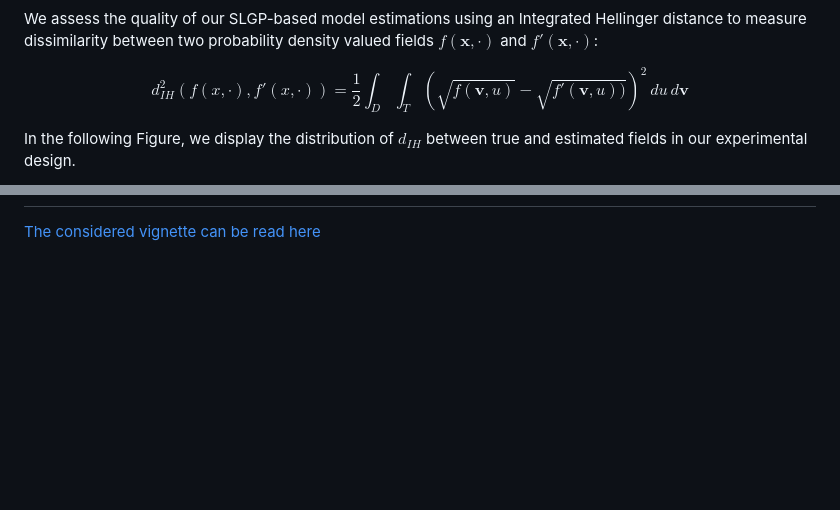
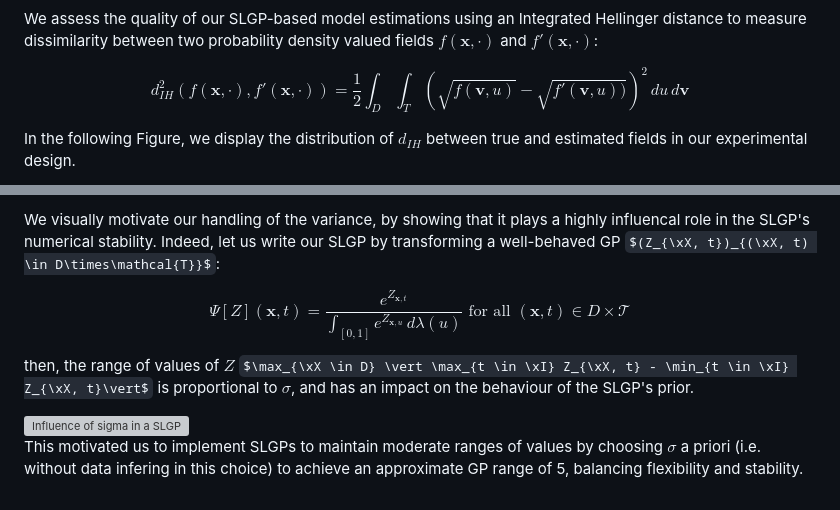
Before and after one commit to AthenaisGautier/ContinuousLogisticGaussianRandomFields, a Markdown page: README.md, 2 parts joined by grey strips. Drawn GitHub-style; some formulas as TeX source; blank space fills up the shorter version; grey boxes are pictures that could not be loaded.

```diff
--- a/README.md
+++ b/README.md
@@ -108,7 +108,7 @@ $$
 We assess the quality of our SLGP-based model estimations using an Integrated Hellinger distance to measure dissimilarity between two probability density valued fields $f(\mathbf{x}, \cdot)$ and $f'(\mathbf{x}, \cdot)$:
 
 $$
-d_{IH}^2(f(x, \cdot) , f'(x, \cdot) ) = \frac{1}{2}\int_D \int_T \left( \sqrt{f(\mathbf{v}, u)} - \sqrt{f'(\mathbf{v}, u))}  \right)^2 \,du \,d\mathbf{v}
+d_{IH}^2(f(\mathbf{x}, \cdot) , f'(\mathbf{x}, \cdot) ) = \frac{1}{2}\int_D \int_T \left( \sqrt{f(\mathbf{v}, u)} - \sqrt{f'(\mathbf{v}, u))}  \right)^2 \,du \,d\mathbf{v}
 $$
 
 In the following Figure, we display the distribution of $d_{IH}$ between true and estimated fields in our experimental design.
@@ -128,3 +129,13 @@ We also offer to visualise the MAP estimates of the density fields for different
 
+We visually motivate our handling of the variance, by showing that it plays a highly influencal role in the SLGP's numerical stability.
+Indeed, let us write our SLGP by transforming a  well-behaved GP $(Z_{\xX, t})_{(\xX, t) \in D\times\mathcal{T}}$:
 
-[The considered vignette can be read here](https://htmlpreview.github.io/?https://github.com/AthenaisGautier/ContinuousLogisticGaussianRandomFields/blob/main/vignetteHeuristicVariance.html)
+$$
+\Psi[Z](\mathbf{x}, t)= \dfrac{e^{Z_{\mathbf{x}, t}}}{\int_{[0, 1]} e^{Z_{\mathbf{x}, u}} \,d\lambda(u) } \text{ for all } (\mathbf{x}, t) \in D\times\mathcal{T}
+$$
+
+then, the range of values of $Z$  $\max_{\xX \in D} \vert \max_{t \in \xI} Z_{\xX, t} - \min_{t \in \xI} Z_{\xX, t}\vert$ is proportional to $\sigma$, and has an impact on the behaviour of the SLGP's prior.
+
+<img src="https://github.com/AthenaisGautier/ContinuousLogisticGaussianRandomFields/blob/main/figures/ChoiceSigma.png" alt="Influence of sigma in a SLGP" width="700"/>
+
+This motivated us to implement SLGPs to maintain moderate ranges of values by choosing $\sigma$ a priori (i.e. without data infering in this choice) to achieve an approximate GP range of 5, balancing flexibility and stability.
```
Also changed, not shown: other parts of README.md (+1 -0 lines).
